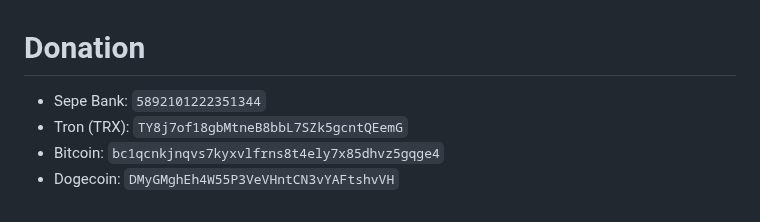
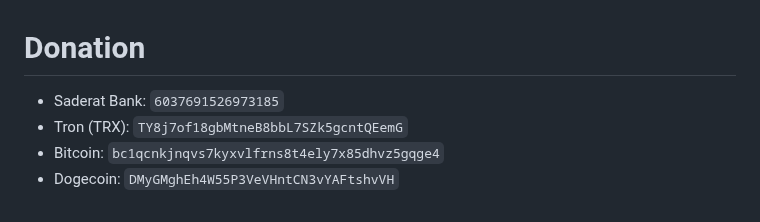
Before and after one commit to wizwizdev/wizwizxui-timebot, a Markdown page: README.md, the part around the change. GitHub-like rendering.

```diff
--- a/README.md
+++ b/README.md
@@ -116,7 +116,7 @@ bash <(curl -Ls https://raw.githubusercontent.com/vaxilu/x-ui/master/install.sh)
 
 # Donation
 
-- Sepe Bank: `5892101222351344`
+- Saderat Bank: `6037691526973185`
 - Tron (TRX): `TY8j7of18gbMtneB8bbL7SZk5gcntQEemG`
 - Bitcoin: `bc1qcnkjnqvs7kyxvlfrns8t4ely7x85dhvz5gqge4`
 - Dogecoin: `DMyGMghEh4W55P3VeVHntCN3vYAFtshvVH`
```
